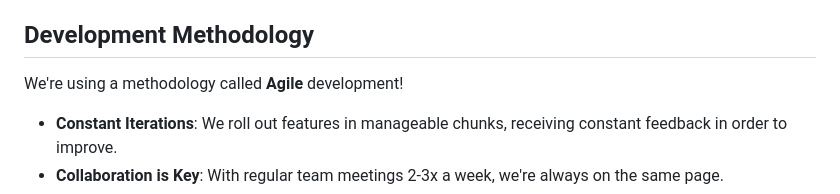
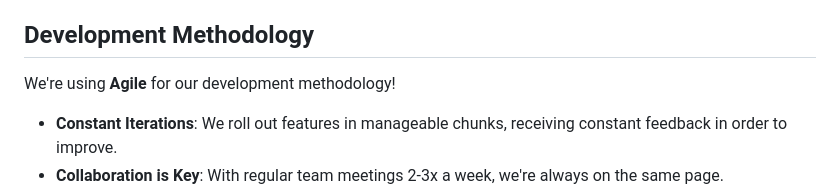
Before and after one commit to antraphtec/4353_Project, a Markdown page: README.md, the part around the change. Rendered like a GitHub page.

Commit message:
Update README.md
minor change

```diff
--- a/README.md
+++ b/README.md
@@ -44,7 +44,7 @@ Welcome to our **Volunteer Web Application**! Our mission is to create a platfor
 - **SendGrid/Twilio**: Keep everyone connected with email and SMS notifications.
 
 ## Development Methodology
-We're using a methodology called **Agile** development!
+We're using **Agile** for our development methodology!
 - **Constant Iterations**: We roll out features in manageable chunks, receiving constant feedback in order to improve.
 - **Collaboration is Key**: With regular team meetings 2-3x a week, we're always on the same page.
 - **Flexibility & Adaptability**: We stay agile, ready to pivot and adjust our project as needed to meet user needs!
```
